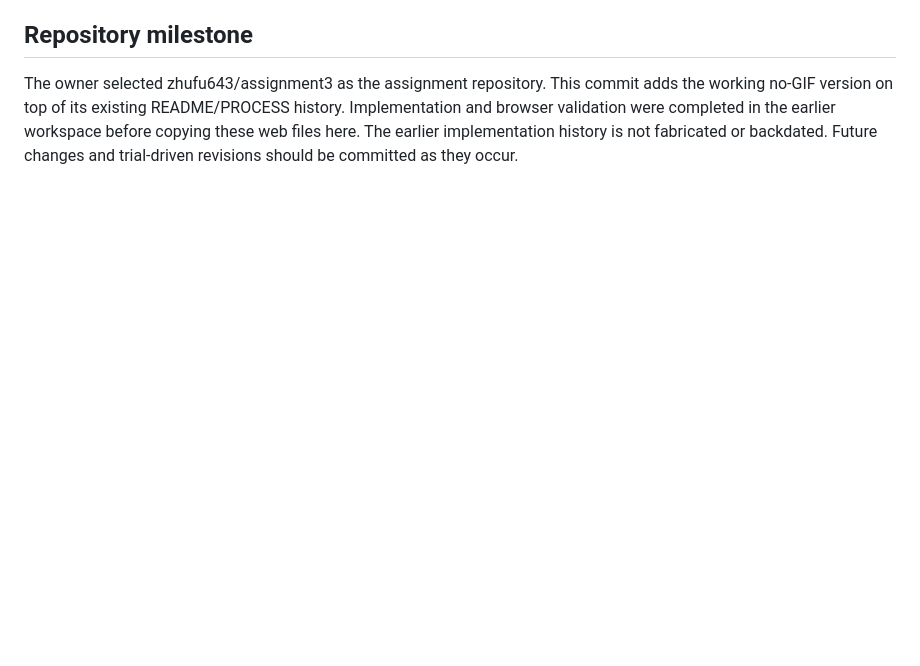
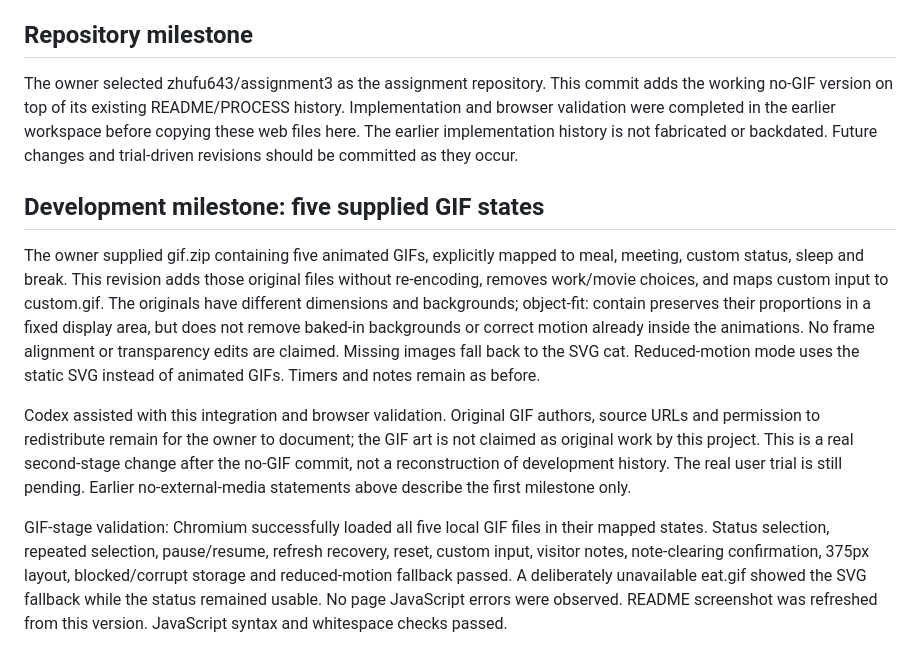
Before and after one commit to zhufu643/assignment3, a Markdown page: PROCESS.md, the part around the change. Drawn GitHub-style; blank space fills up the shorter version.

```diff
--- a/PROCESS.md
+++ b/PROCESS.md
@@ -42,3 +42,11 @@ At the owner's request, this working version is being saved as a separate develo
 ## Repository milestone
 
 The owner selected zhufu643/assignment3 as the assignment repository. This commit adds the working no-GIF version on top of its existing README/PROCESS history. Implementation and browser validation were completed in the earlier workspace before copying these web files here. The earlier implementation history is not fabricated or backdated. Future changes and trial-driven revisions should be committed as they occur.
+
+## Development milestone: five supplied GIF states
+
+The owner supplied gif.zip containing five animated GIFs, explicitly mapped to meal, meeting, custom status, sleep and break. This revision adds those original files without re-encoding, removes work/movie choices, and maps custom input to custom.gif. The originals have different dimensions and backgrounds; object-fit: contain preserves their proportions in a fixed display area, but does not remove baked-in backgrounds or correct motion already inside the animations. No frame alignment or transparency edits are claimed. Missing images fall back to the SVG cat. Reduced-motion mode uses the static SVG instead of animated GIFs. Timers and notes remain as before.
+
+Codex assisted with this integration and browser validation. Original GIF authors, source URLs and permission to redistribute remain for the owner to document; the GIF art is not claimed as original work by this project. This is a real second-stage change after the no-GIF commit, not a reconstruction of development history. The real user trial is still pending. Earlier no-external-media statements above describe the first milestone only.
+
+GIF-stage validation: Chromium successfully loaded all five local GIF files in their mapped states. Status selection, repeated selection, pause/resume, refresh recovery, reset, custom input, visitor notes, note-clearing confirmation, 375px layout, blocked/corrupt storage and reduced-motion fallback passed. A deliberately unavailable eat.gif showed the SVG fallback while the status remained usable. No page JavaScript errors were observed. README screenshot was refreshed from this version. JavaScript syntax and whitespace checks passed.
```
Also changed, not shown: README.md (+3 -3 lines), assets/break.gif (added), assets/custom.gif (added), assets/eat.gif (added), assets/screenshot.png, assets/sleep.gif (added), 4 other files.
